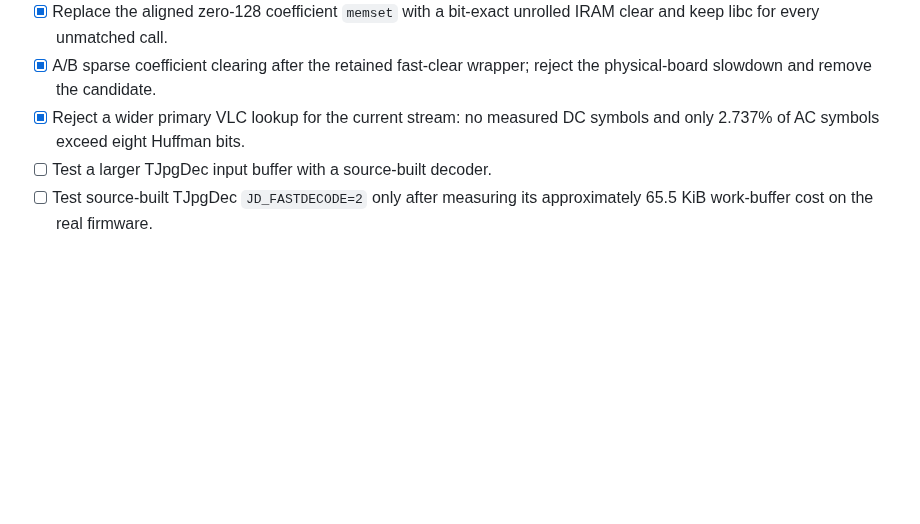
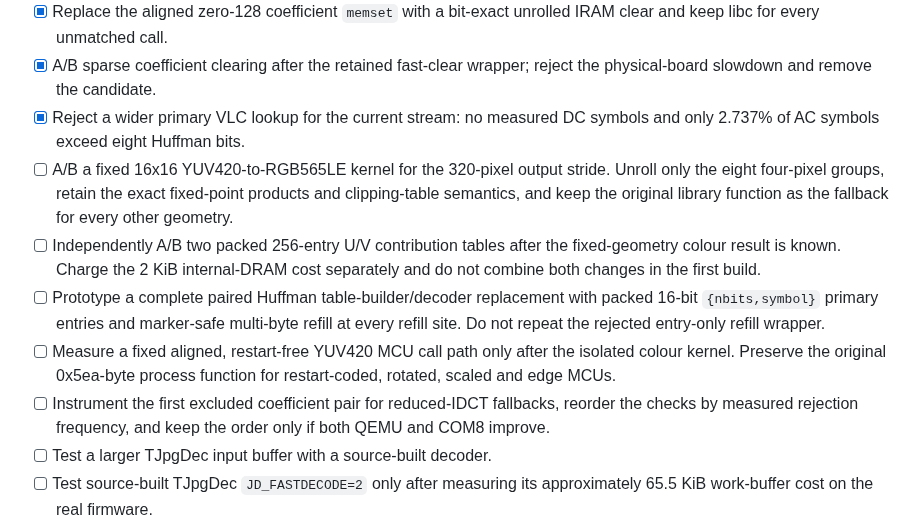
Before and after one commit to Witali/HLV-codec, a Markdown page: docs/MJPEG_DECODER_OPTIMIZATION_TODO.md, the part around the change. Drawn GitHub-style; blank space fills up the shorter version.

Commit message:
Add remaining MJPEG optimization experiments

```diff
--- a/docs/MJPEG_DECODER_OPTIMIZATION_TODO.md
+++ b/docs/MJPEG_DECODER_OPTIMIZATION_TODO.md
@@ -222,6 +222,23 @@ parallelize entropy decoding within one JPEG frame.
       reject the physical-board slowdown and remove the candidate.
 - [x] Reject a wider primary VLC lookup for the current stream: no measured DC
       symbols and only 2.737% of AC symbols exceed eight Huffman bits.
+- [ ] A/B a fixed 16x16 YUV420-to-RGB565LE kernel for the 320-pixel output
+      stride. Unroll only the eight four-pixel groups, retain the exact
+      fixed-point products and clipping-table semantics, and keep the original
+      library function as the fallback for every other geometry.
+- [ ] Independently A/B two packed 256-entry U/V contribution tables after the
+      fixed-geometry colour result is known. Charge the 2 KiB internal-DRAM
+      cost separately and do not combine both changes in the first build.
+- [ ] Prototype a complete paired Huffman table-builder/decoder replacement
+      with packed 16-bit `{nbits,symbol}` primary entries and marker-safe
+      multi-byte refill at every refill site. Do not repeat the rejected
+      entry-only refill wrapper.
+- [ ] Measure a fixed aligned, restart-free YUV420 MCU call path only after the
+      isolated colour kernel. Preserve the original 0x5ea-byte process
+      function for restart-coded, rotated, scaled and edge MCUs.
+- [ ] Instrument the first excluded coefficient pair for reduced-IDCT
+      fallbacks, reorder the checks by measured rejection frequency, and keep
+      the order only if both QEMU and COM8 improve.
 - [ ] Test a larger TJpgDec input buffer with a source-built decoder.
 - [ ] Test source-built TJpgDec `JD_FASTDECODE=2` only after measuring its
       approximately 65.5 KiB work-buffer cost on the real firmware.
```
